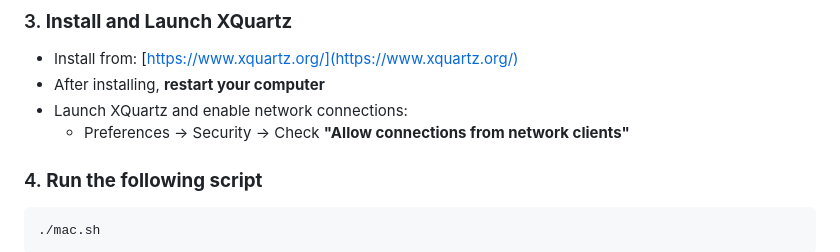
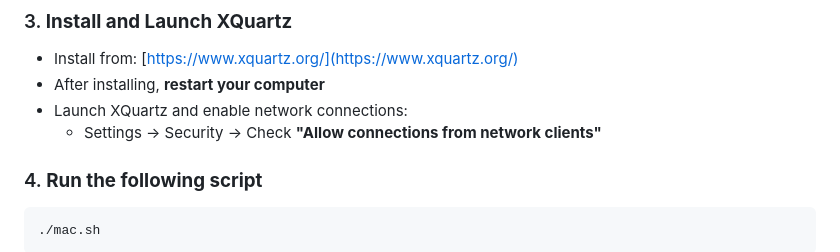
Before and after one commit to william-levine/COM3524-team-14, a Markdown page: README.md, the part around the change. Rendered like a GitHub page.

Commit message:
Updated README.md for XQuartz instructions

```diff
--- a/README.md
+++ b/README.md
@@ -115,7 +115,7 @@ conda deactivate
 - Install from: [https://www.xquartz.org/](https://www.xquartz.org/)
 - After installing, **restart your computer**
 - Launch XQuartz and enable network connections:
-  - Preferences → Security → Check **"Allow connections from network clients"**
+  - Settings → Security → Check **"Allow connections from network clients"**
 
 
 ### 4. **Run the following script**
```
